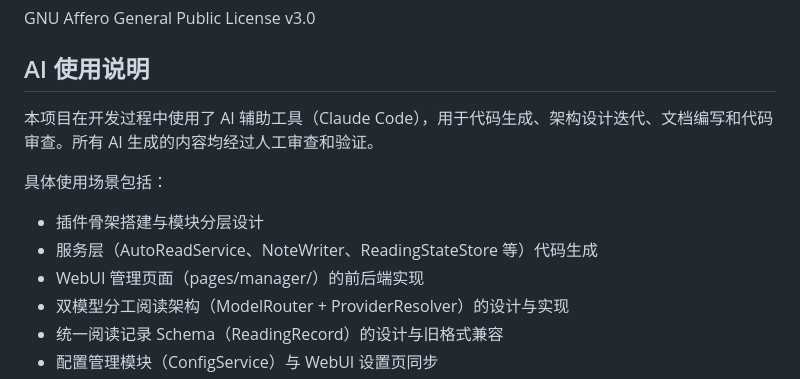
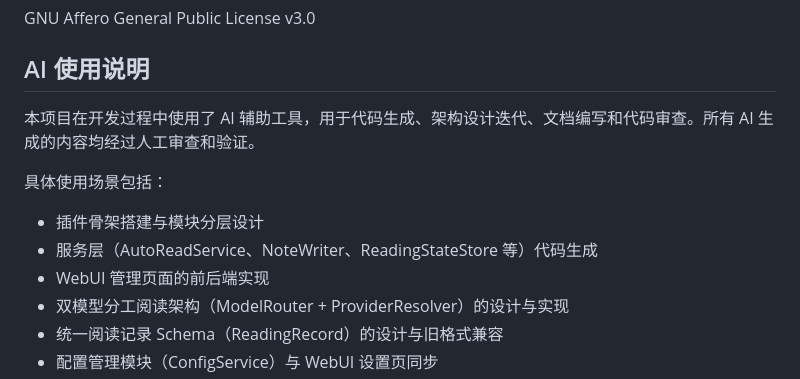
Before and after one commit to MMMaoTS/astrbot_plugin_autoread, a Markdown page: README.md, the part around the change. Rendered like a GitHub page.

Commit message:
docs: refine AI usage section in README for clarity and conciseness

```diff
--- a/README.md
+++ b/README.md
@@ -103,13 +103,13 @@ GNU Affero General Public License v3.0
 
 ## AI 使用说明
 
-本项目在开发过程中使用了 AI 辅助工具（Claude Code），用于代码生成、架构设计迭代、文档编写和代码审查。所有 AI 生成的内容均经过人工审查和验证。
+本项目在开发过程中使用了 AI 辅助工具，用于代码生成、架构设计迭代、文档编写和代码审查。所有 AI 生成的内容均经过人工审查和验证。
 
 具体使用场景包括：
 
 - 插件骨架搭建与模块分层设计
 - 服务层（AutoReadService、NoteWriter、ReadingStateStore 等）代码生成
-- WebUI 管理页面（pages/manager/）的前后端实现
+- WebUI 管理页面的前后端实现
 - 双模型分工阅读架构（ModelRouter + ProviderResolver）的设计与实现
 - 统一阅读记录 Schema（ReadingRecord）的设计与旧格式兼容
 - 配置管理模块（ConfigService）与 WebUI 设置页同步
```
